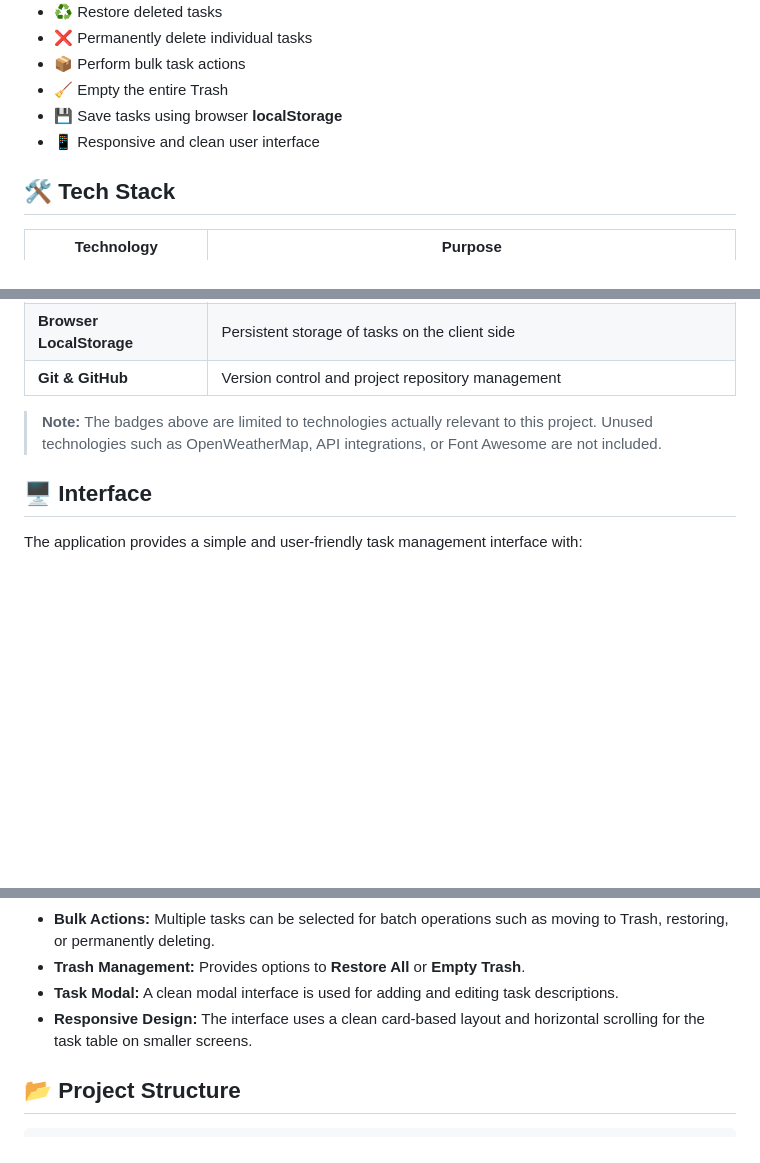
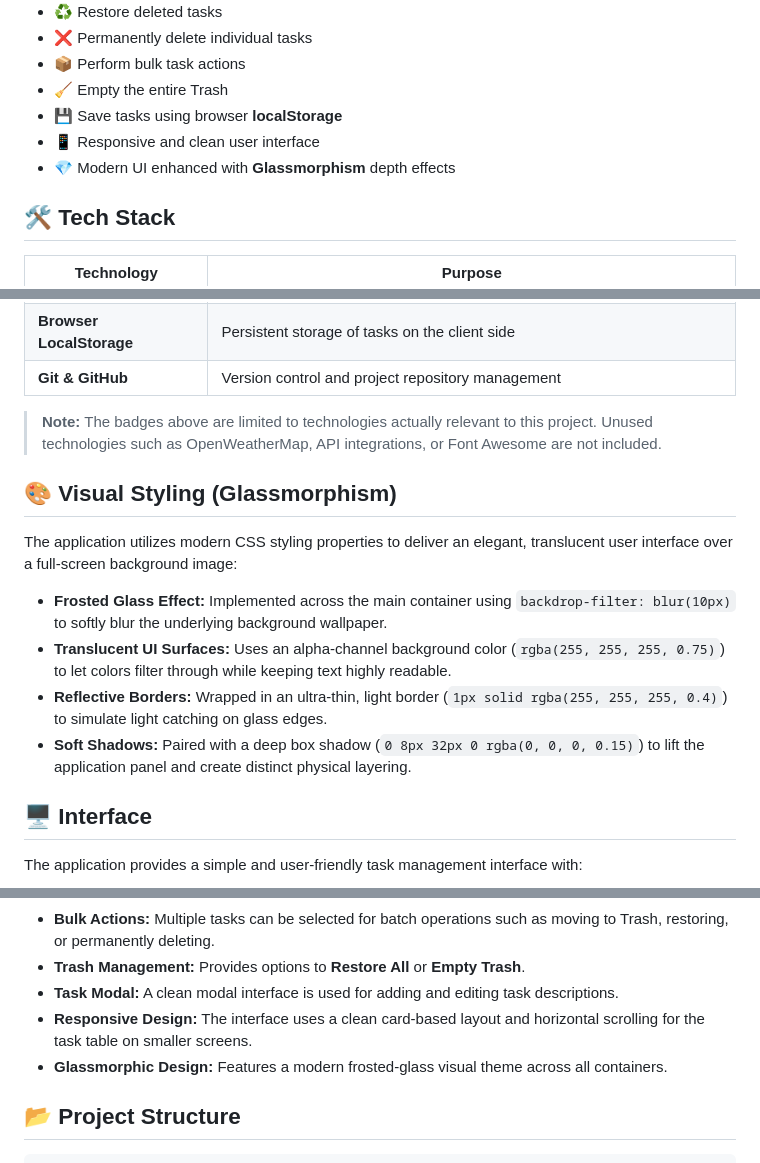
Before and after one commit to silsrinjoy26-cmd/To-Do-App, a Markdown page: README.md, 3 parts joined by grey strips. GitHub-like rendering; blank space fills up the shorter version.

Commit message:
Update README.md
Added Glassmorphism design details and updated tech stack.

```diff
--- a/README.md
+++ b/README.md
@@ -30,6 +30,7 @@ A clean and responsive To-Do List web application built with **HTML, CSS, and Ja
 - 🧹 Empty the entire Trash
 - 💾 Save tasks using browser **localStorage**
 - 📱 Responsive and clean user interface
+- 💎 Modern UI enhanced with **Glassmorphism** depth effects
 
 ## 🛠️ Tech Stack
 
@@ -43,6 +44,14 @@ A clean and responsive To-Do List web application built with **HTML, CSS, and Ja
 
 > **Note:** The badges above are limited to technologies actually relevant to this project. Unused technologies such as OpenWeatherMap, API integrations, or Font Awesome are not included.
 
+## 🎨 Visual Styling (Glassmorphism)
+
+The application utilizes modern CSS styling properties to deliver an elegant, translucent user interface over a full-screen background image:
+- **Frosted Glass Effect:** Implemented across the main container using `backdrop-filter: blur(10px)` to softly blur the underlying background wallpaper.
+- **Translucent UI Surfaces:** Uses an alpha-channel background color (`rgba(255, 255, 255, 0.75)`) to let colors filter through while keeping text highly readable.
+- **Reflective Borders:** Wrapped in an ultra-thin, light border (`1px solid rgba(255, 255, 255, 0.4)`) to simulate light catching on glass edges.
+- **Soft Shadows:** Paired with a deep box shadow (`0 8px 32px 0 rgba(0, 0, 0, 0.15)`) to lift the application panel and create distinct physical layering.
+
 ## 🖥️ Interface
 
 The application provides a simple and user-friendly task management interface with:
@@ -55,6 +64,7 @@ The application provides a simple and user-friendly task management interface wi
 - **Trash Management:** Provides options to **Restore All** or **Empty Trash**.
 - **Task Modal:** A clean modal interface is used for adding and editing task descriptions.
 - **Responsive Design:** The interface uses a clean card-based layout and horizontal scrolling for the task table on smaller screens.
+- **Glassmorphic Design:** Features a modern frosted-glass visual theme across all containers.
 
 ## 📂 Project Structure
 
```
